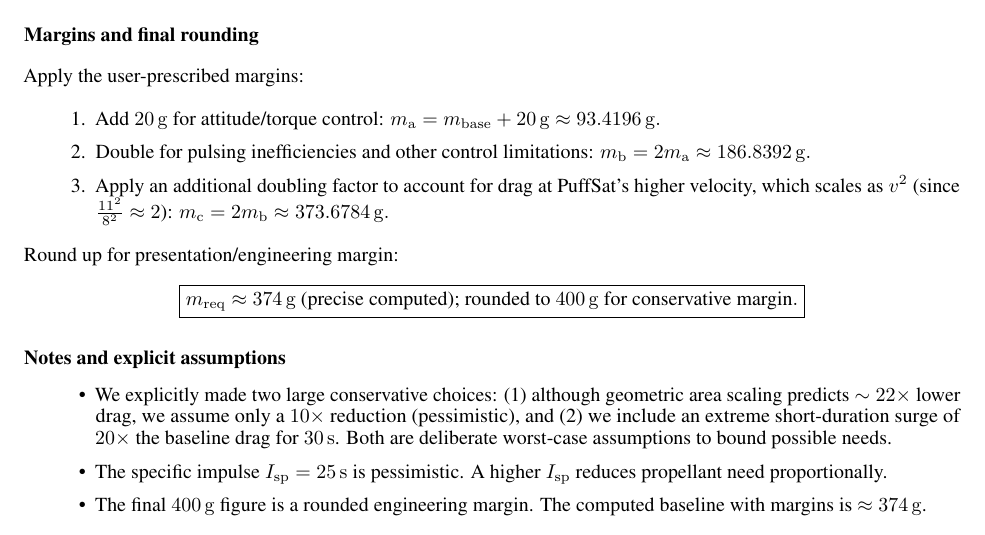
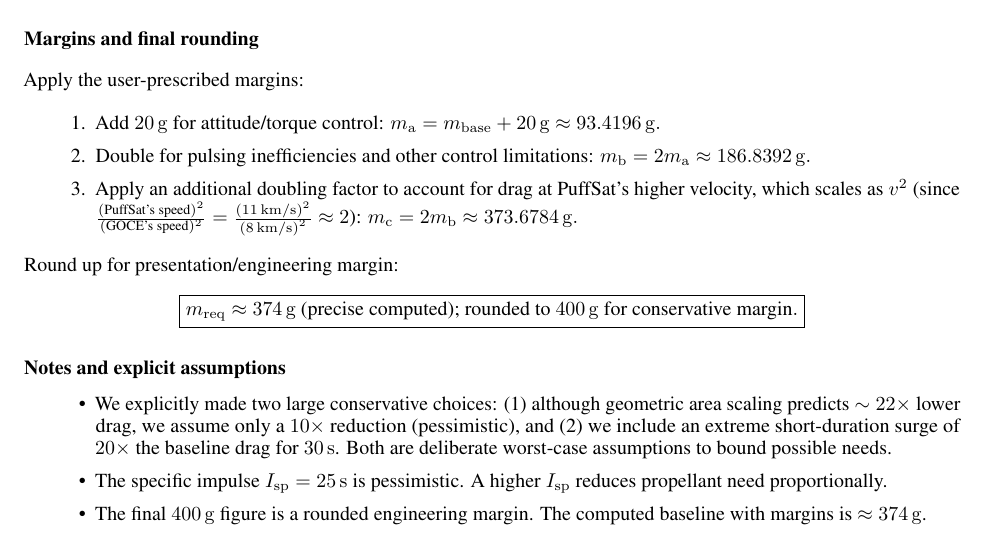
Before and after one commit to katzseth22202/Balloon-Pulse-Propulsion, a LaTeX paper (templateArxiv.tex): part of page 30 of 37, cut so that both start at the same text. Compiled offline with pdfLaTeX.

Commit message:
Updates from Overleaf

```diff
--- a/templateArxiv.tex
+++ b/templateArxiv.tex
@@ -734,7 +734,8 @@ Apply the user-prescribed margins:
 \begin{enumerate}
   \item Add \(\SI{20}{\g}\) for attitude/torque control: \(m_{\mathrm{a}} = m_{\mathrm{base}} + \SI{20}{\g} \approx \SI{93.4196}{\g}.\)
   \item Double for pulsing inefficiencies and other control limitations: \(m_{\mathrm{b}} = 2 m_{\mathrm{a}} \approx \SI{186.8392}{\g}.\)
-  \item Apply an additional doubling factor to account for drag at PuffSat’s higher velocity, which scales as \(v^2\) (since \(\frac{11^2}{8^2} \approx 2\)): \(m_{\mathrm{c}} = 2 m_{\mathrm{b}} \approx \SI{373.6784}{\g}.\)
+  \item Apply an additional doubling factor to account for drag at PuffSat’s higher velocity, which scales as \(v^2\) (since $\frac{(\text{PuffSat's speed})^2}{(\text{GOCE's speed})^2} = \frac{\left(\SI{11}{\kilo\meter\per\second}\right)^2}{\left(\SI{8}{\kilo\meter\per\second}\right)^2}
+ \approx 2$): \(m_{\mathrm{c}} = 2 m_{\mathrm{b}} \approx \SI{373.6784}{\g}.\)
 
 \end{enumerate}
 
```
